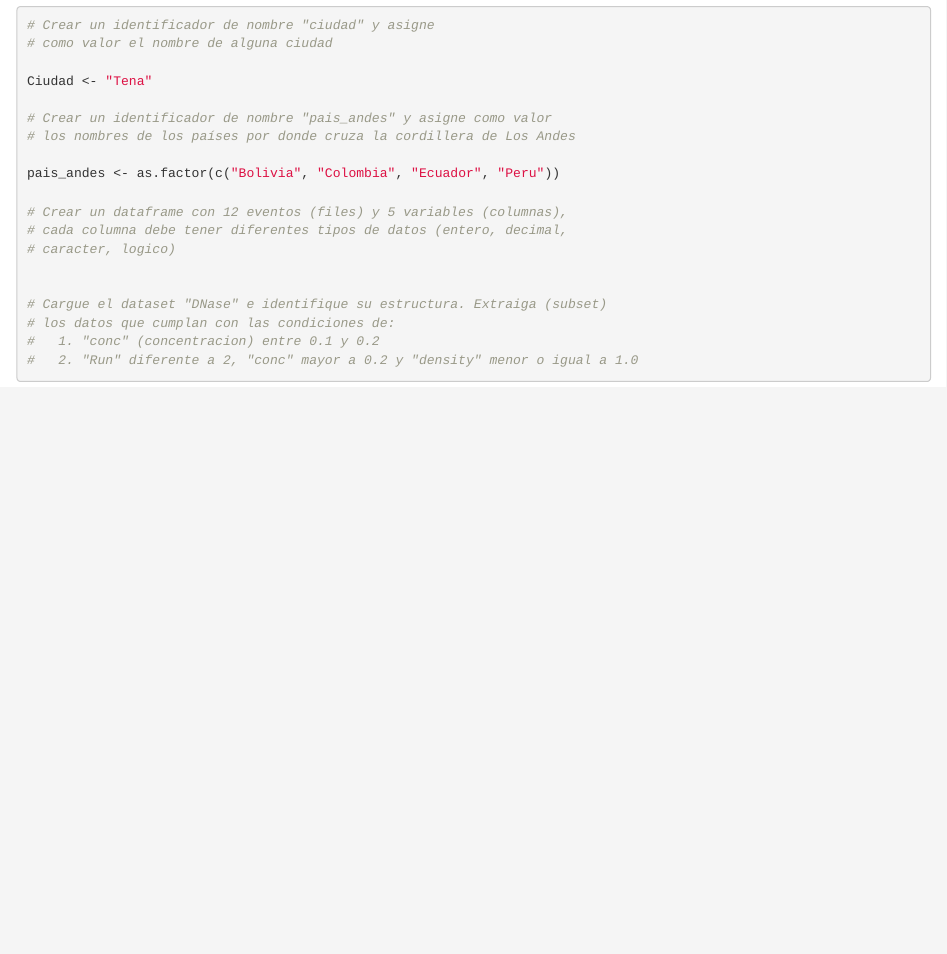
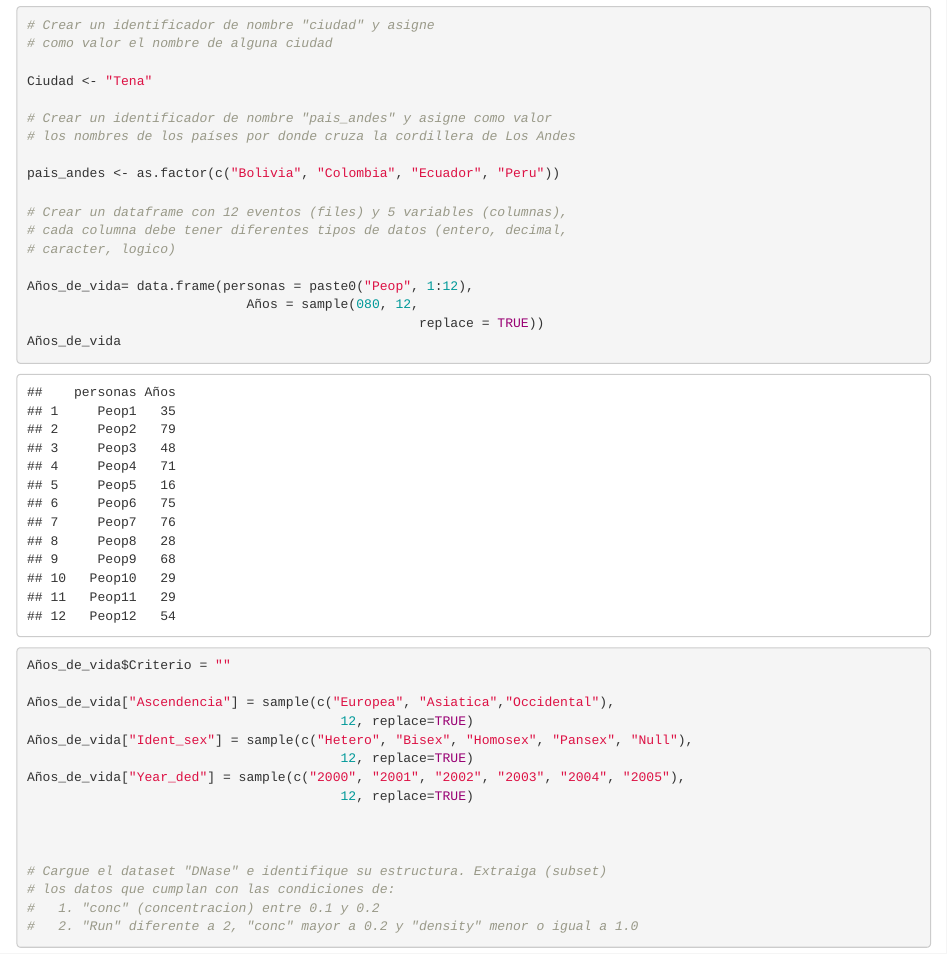
Before and after one commit to Jeffo007/Deber-R, an R Markdown document (HTML.Rmd): the page in a window 1100 px wide, from 610 px down. Rendered offline with R 4.5, knitr and Pandoc, with nearby package versions; code that draws random numbers runs with fixed seeds of ours.

Commit message:
Actualizado por Jefferson Sánchez
ejercicio 3

```diff
--- a/HTML.Rmd
+++ b/HTML.Rmd
@@ -24,6 +24,21 @@ pais_andes <- as.factor(c("Bolivia", "Colombia", "Ecuador", "Peru"))
 # Crear un dataframe con 12 eventos (files) y 5 variables (columnas),
 # cada columna debe tener diferentes tipos de datos (entero, decimal,
 # caracter, logico)
+
+Años_de_vida= data.frame(personas = paste0("Peop", 1:12),
+                            Años = sample(080, 12,
+                                                  replace = TRUE))
+Años_de_vida
+
+Años_de_vida$Criterio = ""
+
+Años_de_vida["Ascendencia"] = sample(c("Europea", "Asiatica","Occidental"),
+                                        12, replace=TRUE)
+Años_de_vida["Ident_sex"] = sample(c("Hetero", "Bisex", "Homosex", "Pansex", "Null"),
+                                        12, replace=TRUE)
+Años_de_vida["Year_ded"] = sample(c("2000", "2001", "2002", "2003", "2004", "2005"),
+                                        12, replace=TRUE)
+
 
 
 # Cargue el dataset "DNase" e identifique su estructura. Extraiga (subset)
```
